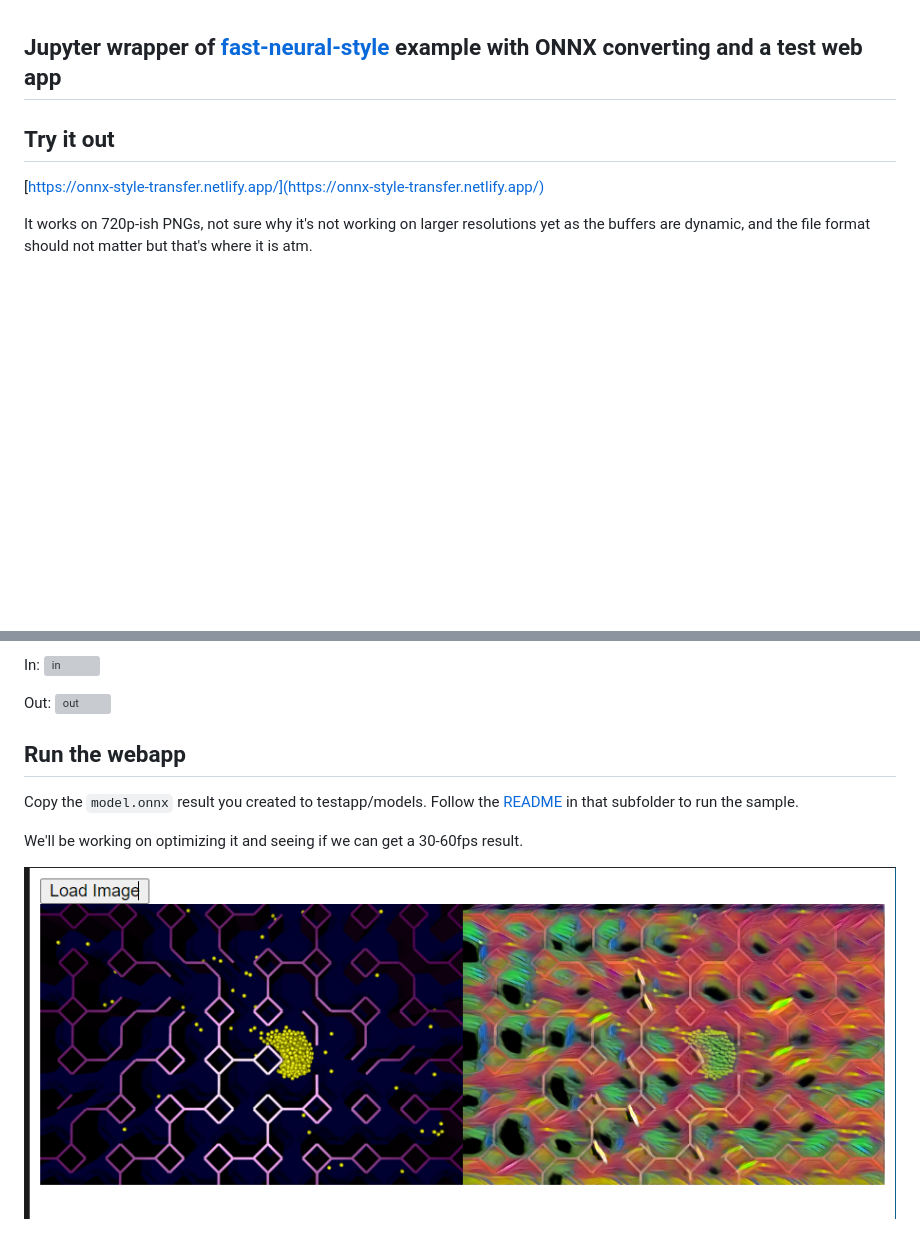
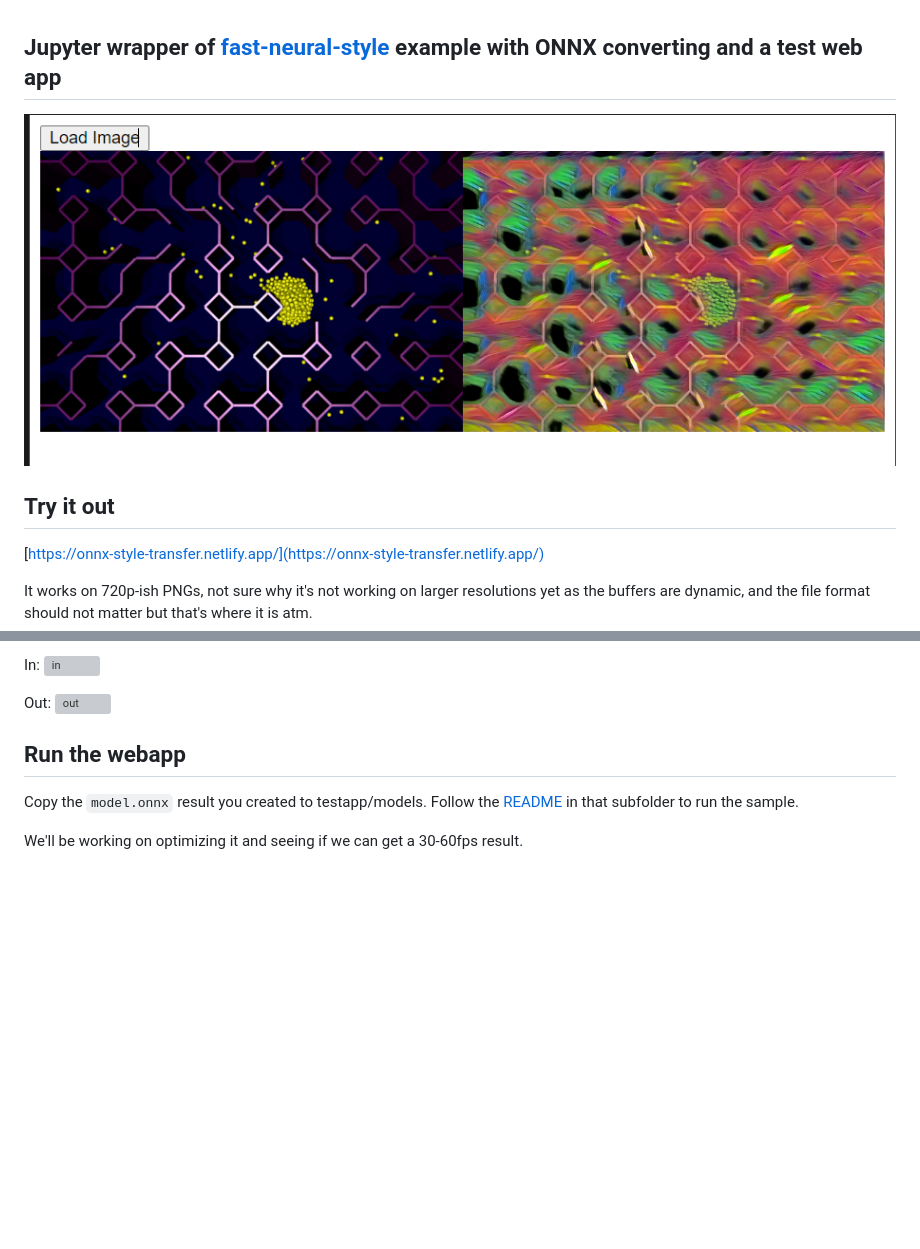
Before and after one commit to joshbrew/onnxruntime-web-fast-style-transfer, a Markdown page: README.md, 2 parts joined by grey strips. Rendered like a GitHub page; blank space fills up the shorter version; grey boxes are pictures that could not be loaded.

```diff
--- a/README.md
+++ b/README.md
@@ -1,4 +1,6 @@
 ## Jupyter wrapper of [fast-neural-style](https://github.com/pytorch/examples/tree/main/fast_neural_style) example with ONNX converting and a test web app
+
+![result](./testapp/app.png)
 
 ## Try it out
 [https://onnx-style-transfer.netlify.app/](https://onnx-style-transfer.netlify.app/)
@@ -88,5 +90,3 @@ Out:
 Copy the `model.onnx` result you created to testapp/models. Follow the [README](./testapp/README.md) in that subfolder to run the sample.
 
 We'll be working on optimizing it and seeing if we can get a 30-60fps result.
-
-![result](./testapp/app.png)
```
